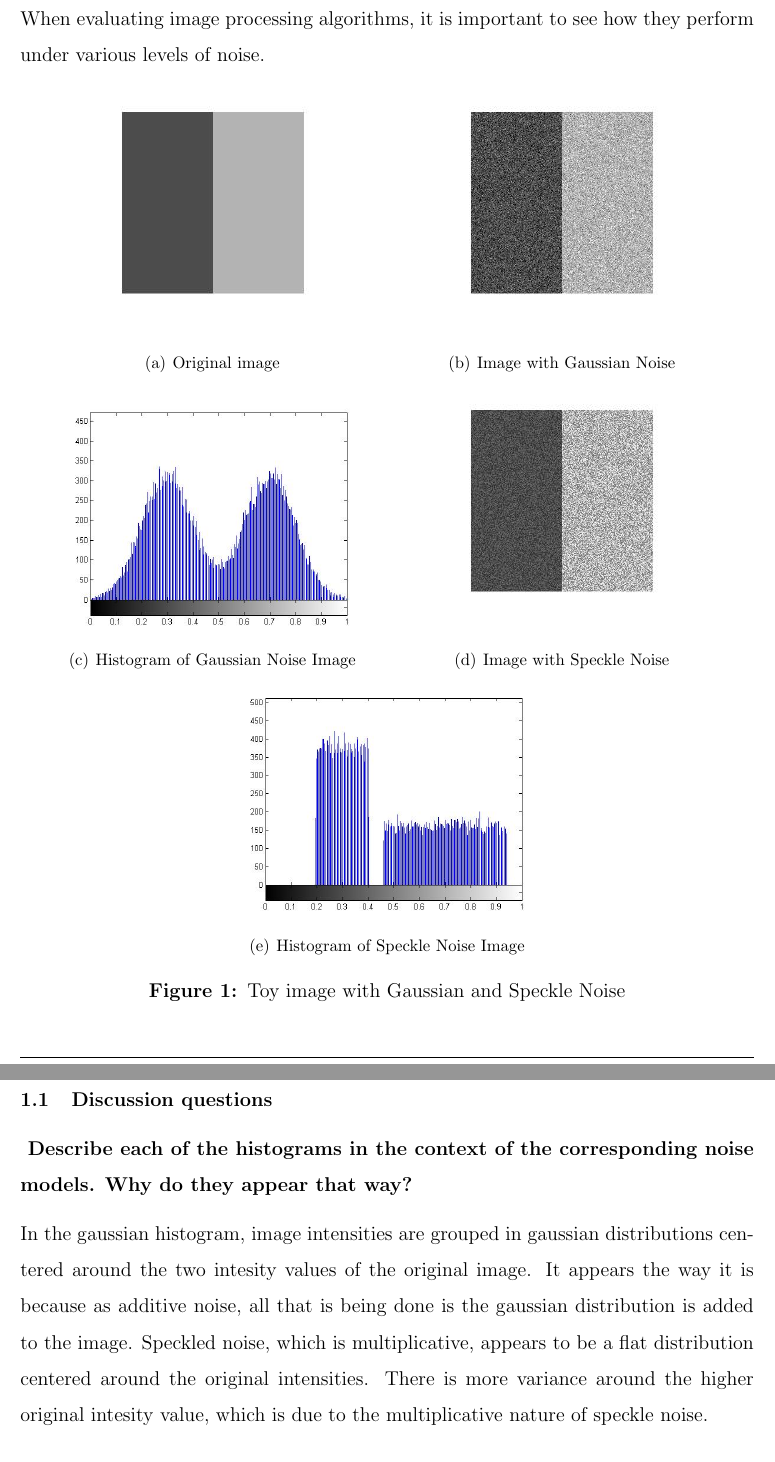
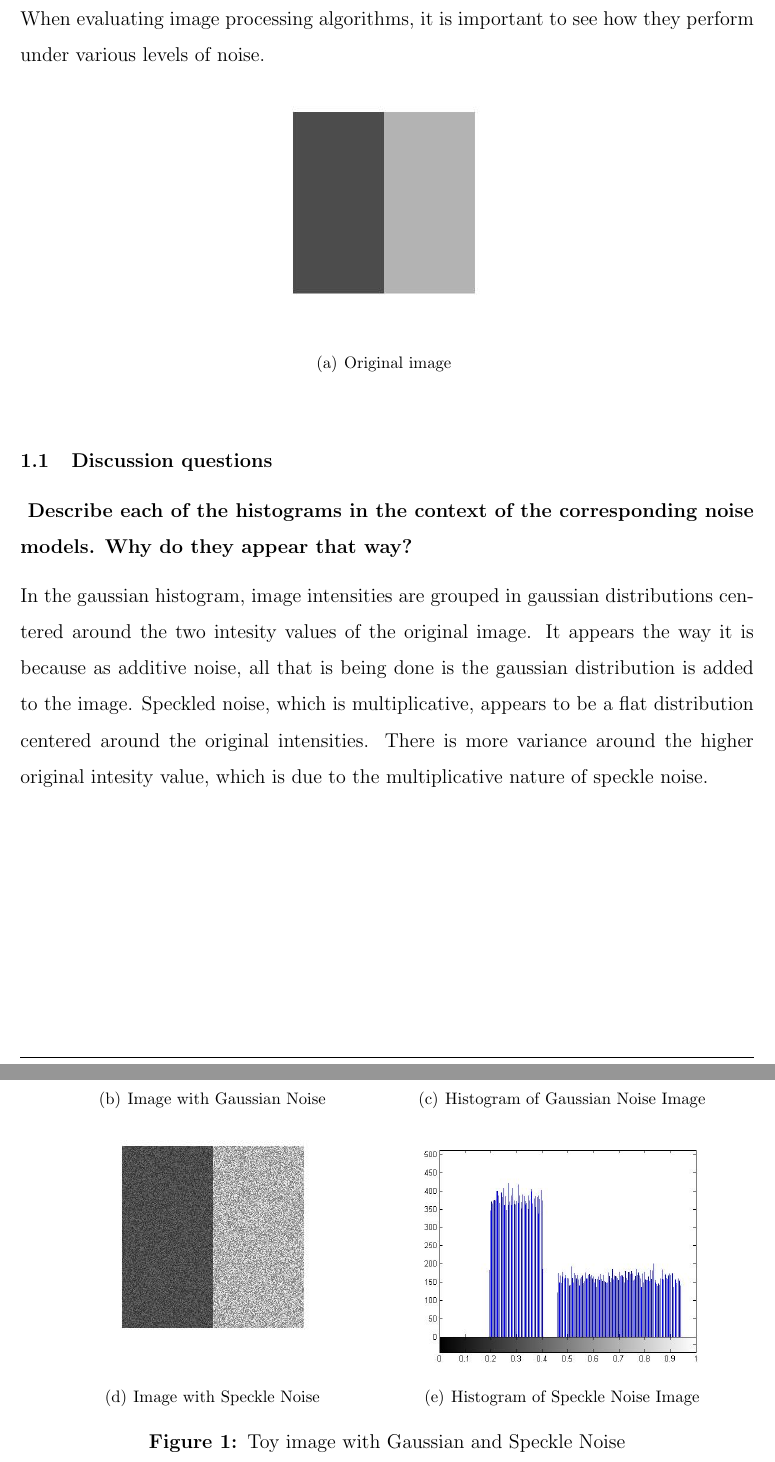
Before and after one commit to cheics/Image-Processing-Lab3, a LaTeX document (report.tex): two parts of pages 2 and 3 of 11 before the commit and two parts of pages 2 and 3 of 10 after it, joined at a grey line, cut so that both start at the same text. Compiled offline with pdfLaTeX.

Commit message:
Subfigures in multiples of 2,3 please

```diff
--- a/report.tex
+++ b/report.tex
@@ -46,6 +46,10 @@ When evaluating image processing algorithms, it is important to see how they per
 	\subfigure[Original image]{
 	\includegraphics[width=0.45\linewidth]{question2/toy}
 	}
+\end{figure}
+
+\begin{figure}[ht]
+\centering
 	\subfigure[Image with Gaussian Noise]{
 	\includegraphics[width=0.45\linewidth]{question2/gauss}
 	}
```
